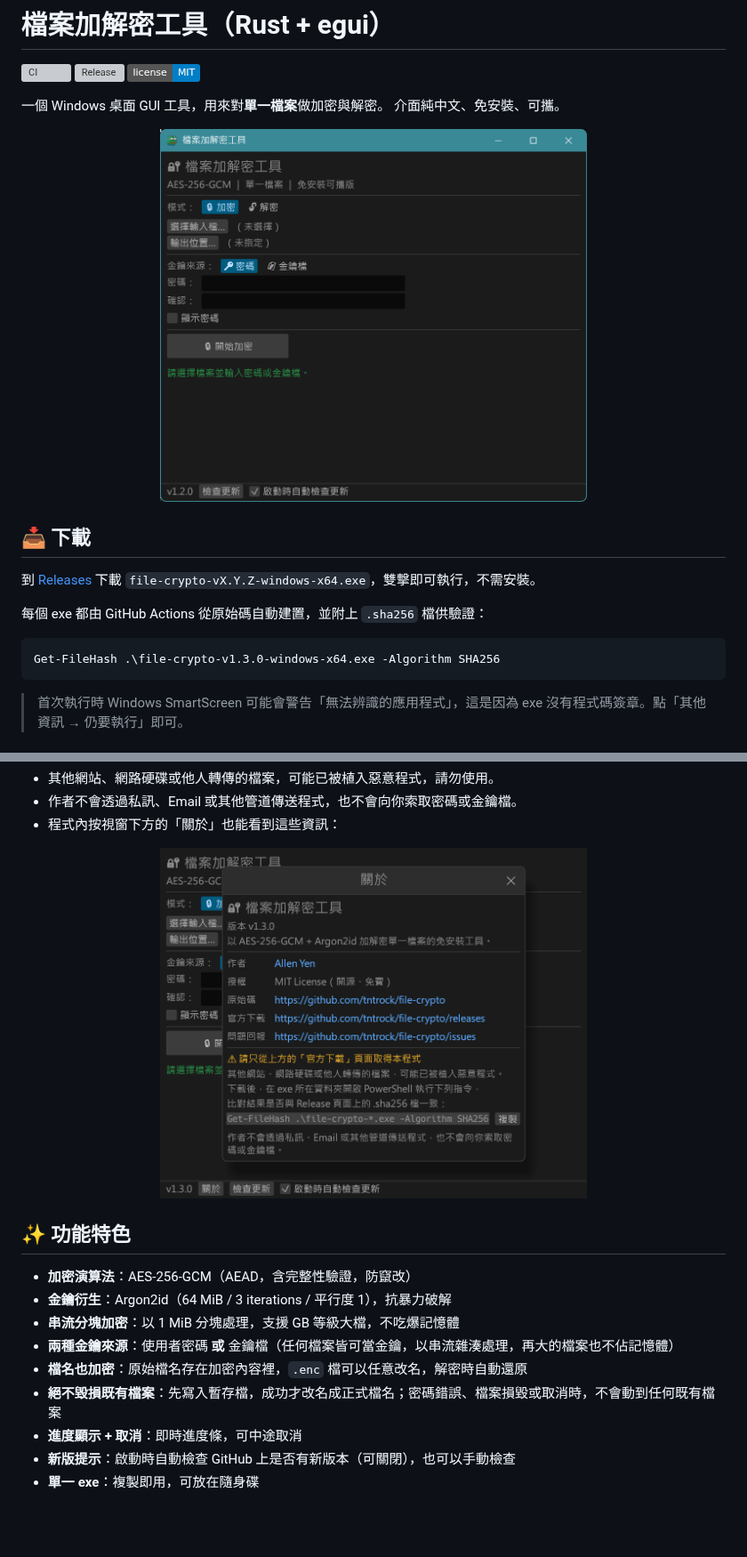
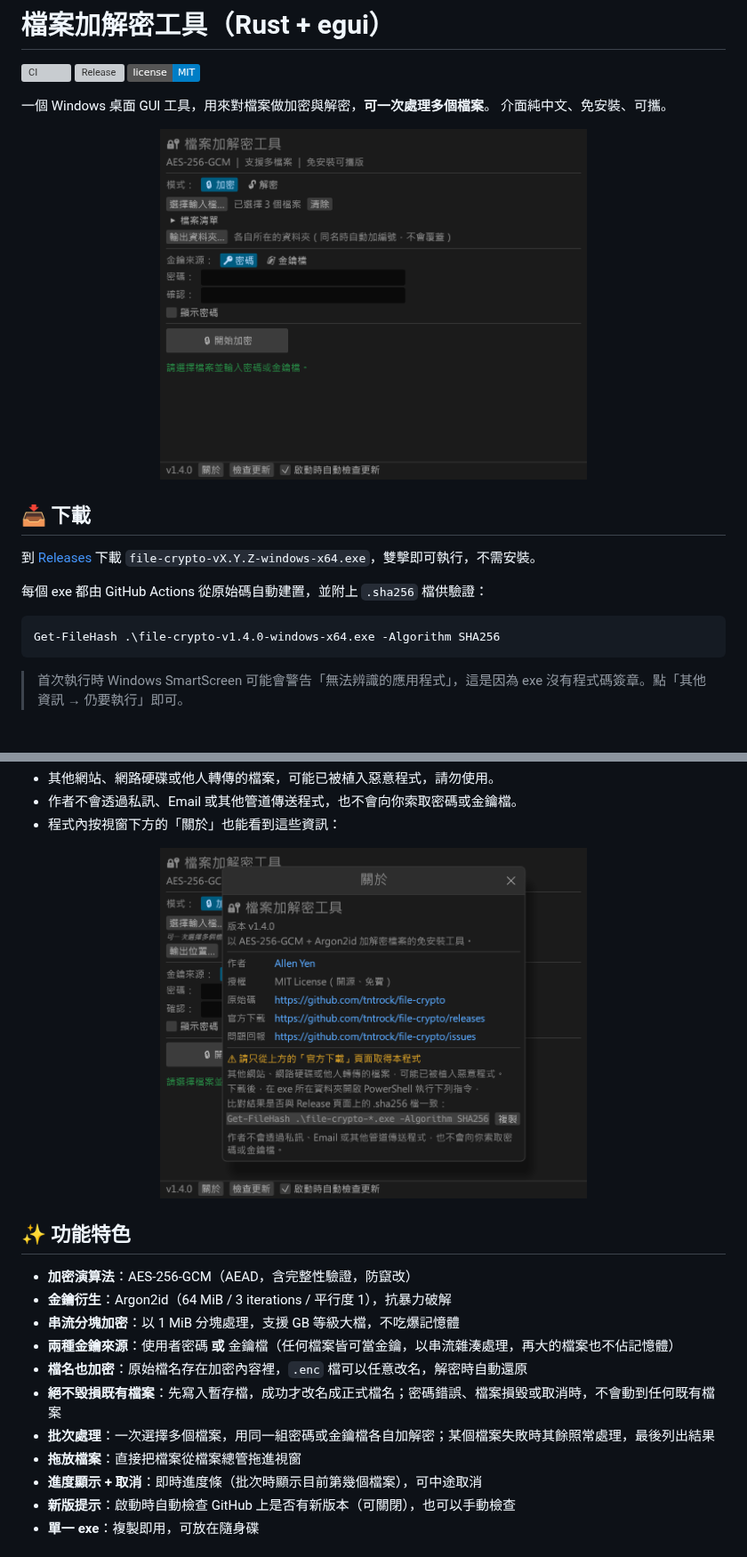
Before and after one commit to tntrock/file-crypto, a Markdown page: README.md, 2 parts joined by grey strips. Shown at 89% size. GitHub-like rendering; pictures changed too: docs/about.png, docs/screenshot.png; badges without logos; blank space fills up the shorter version; grey boxes are pictures that could not be loaded.

````diff
--- a/README.md
+++ b/README.md
@@ -4,7 +4,7 @@
 [![Release](https://img.shields.io/github/v/release/tntrock/file-crypto)](https://github.com/tntrock/file-crypto/releases/latest)
 [![License: MIT](https://img.shields.io/badge/license-MIT-blue.svg)](LICENSE)
 
-一個 Windows 桌面 GUI 工具，用來對**單一檔案**做加密與解密。
+一個 Windows 桌面 GUI 工具，用來對檔案做加密與解密，**可一次處理多個檔案**。
 介面純中文、免安裝、可攜。
 
 <p align="center"><img src="docs/screenshot.png" alt="程式畫面" width="480"></p>
@@ -16,7 +16,7 @@
 每個 exe 都由 GitHub Actions 從原始碼自動建置，並附上 `.sha256` 檔供驗證：
 
 ```powershell
-Get-FileHash .\file-crypto-v1.3.0-windows-x64.exe -Algorithm SHA256
+Get-FileHash .\file-crypto-v1.4.0-windows-x64.exe -Algorithm SHA256
 ```
 
 > 首次執行時 Windows SmartScreen 可能會警告「無法辨識的應用程式」，這是因為 exe 沒有程式碼簽章。點「其他資訊 → 仍要執行」即可。
@@ -45,7 +45,9 @@ Get-FileHash .\file-crypto-v1.3.0-windows-x64.exe -Algorithm SHA256
 - **兩種金鑰來源**：使用者密碼 **或** 金鑰檔（任何檔案皆可當金鑰，以串流雜湊處理，再大的檔案也不佔記憶體）
 - **檔名也加密**：原始檔名存在加密內容裡，`.enc` 檔可以任意改名，解密時自動還原
 - **絕不毀損既有檔案**：先寫入暫存檔，成功才改名成正式檔名；密碼錯誤、檔案損毀或取消時，不會動到任何既有檔案
-- **進度顯示 + 取消**：即時進度條，可中途取消
+- **批次處理**：一次選擇多個檔案，用同一組密碼或金鑰檔各自加解密；某個檔案失敗時其餘照常處理，最後列出結果
+- **拖放檔案**：直接把檔案從檔案總管拖進視窗
+- **進度顯示 + 取消**：即時進度條（批次時顯示目前第幾個檔案），可中途取消
 - **新版提示**：啟動時自動檢查 GitHub 上是否有新版本（可關閉），也可以手動檢查
 - **單一 exe**：複製即用，可放在隨身碟
 
````
Also changed, not shown: other parts of README.md (+13 -1 lines), 6 other files.
